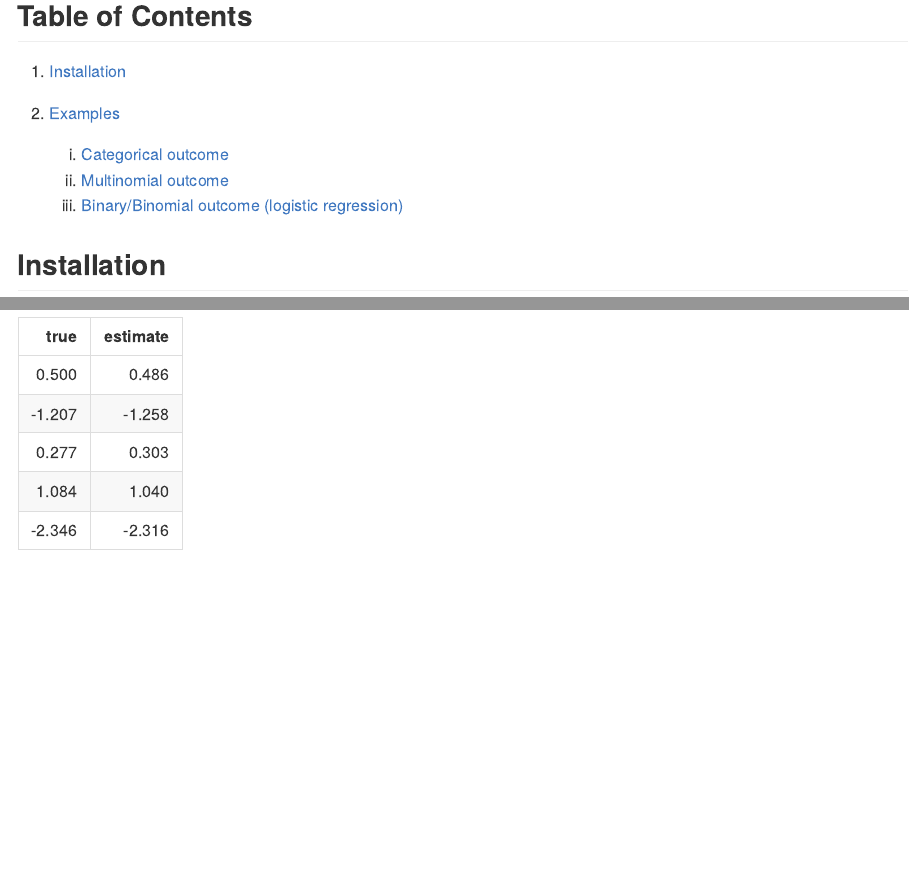
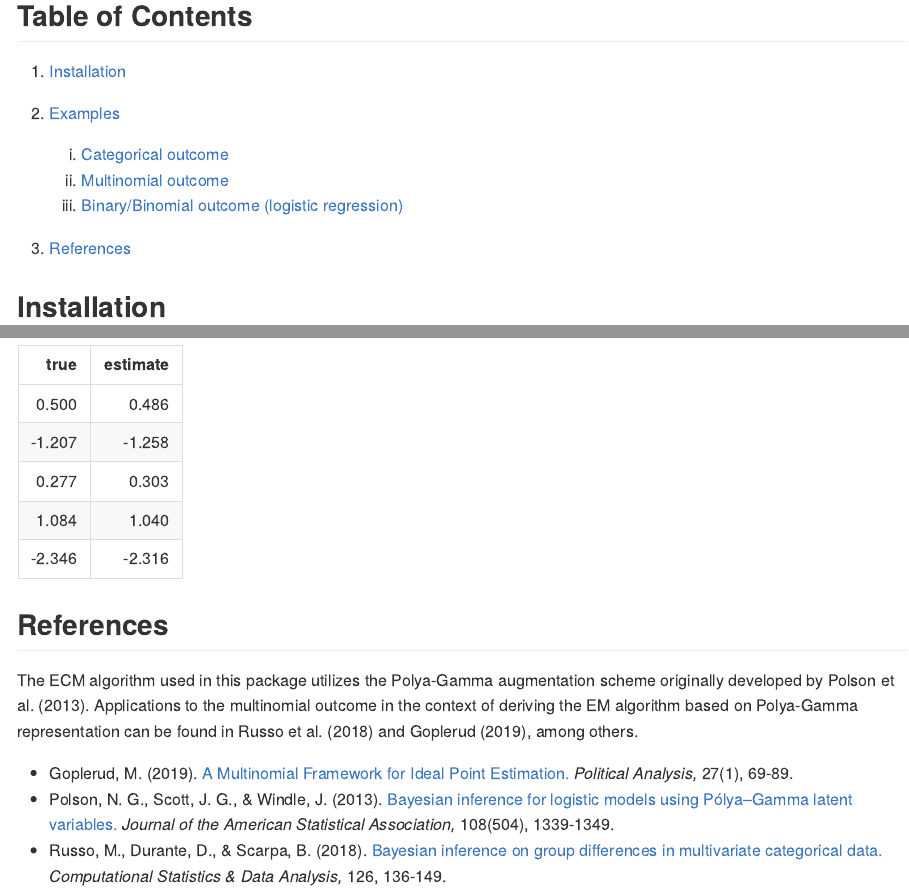
Before and after one commit to soichiroy/emlogit, an R Markdown document (README.Rmd): the page in a window 1100 px wide, from 190 px down, and a second part further down, joined at a grey line. The pictures show the output file README.md that the author committed with the source, drawn offline in the style of GitHub; badge pictures from the web are left out.

Commit message:
add references

````diff
--- a/README.Rmd
+++ b/README.Rmd
@@ -31,6 +31,7 @@ knitr::opts_chunk$set(
     b. [Multinomial outcome](#multinomial-outcome)
     c. [Binary/Binomial outcome (logistic regression)](#binary-outcome)
 
+3. [References](#references)
 
 ## Installation
 
@@ -125,3 +126,15 @@ betas <- c(0.5, betas)
 cbind(true = betas, estimate = summary(fit)$estimate) %>%
   knitr::kable(digit = 3)
 ```
+
+
+## References
+
+The ECM algorithm used in this package utilizes the Polya-Gamma augmentation scheme originally developed by Polson et al. (2013).
+Applications to the multinomial outcome in the context of deriving the EM algorithm based on Polya-Gamma representation can be found in Russo et al. (2018) and Goplerud (2019), among others.
+
+
+
++ Goplerud, M. (2019). [A Multinomial Framework for Ideal Point Estimation.](https://doi.org/10.1017/pan.2018.31) _Political Analysis,_ 27(1), 69-89.
++ Polson, N. G., Scott, J. G., & Windle, J. (2013). [Bayesian inference for logistic models using Pólya–Gamma latent variables.](https://doi.org/10.1080/01621459.2013.829001) _Journal of the American Statistical Association,_ 108(504), 1339-1349.
++ Russo, M., Durante, D., & Scarpa, B. (2018). [Bayesian inference on group differences in multivariate categorical data.](https://doi.org/10.1016/j.csda.2018.04.010) _Computational Statistics & Data Analysis,_ 126, 136-149.
````
Also changed, not shown: README.md.
